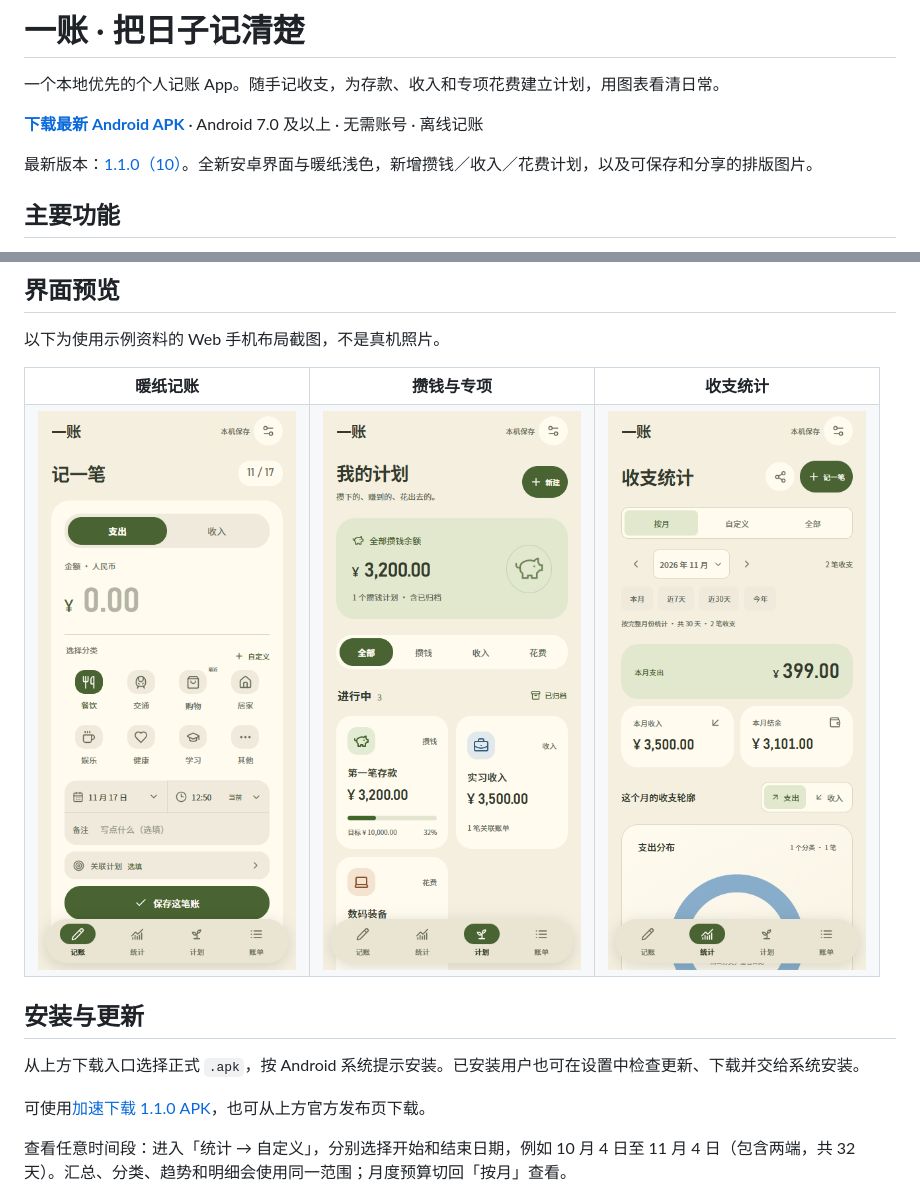
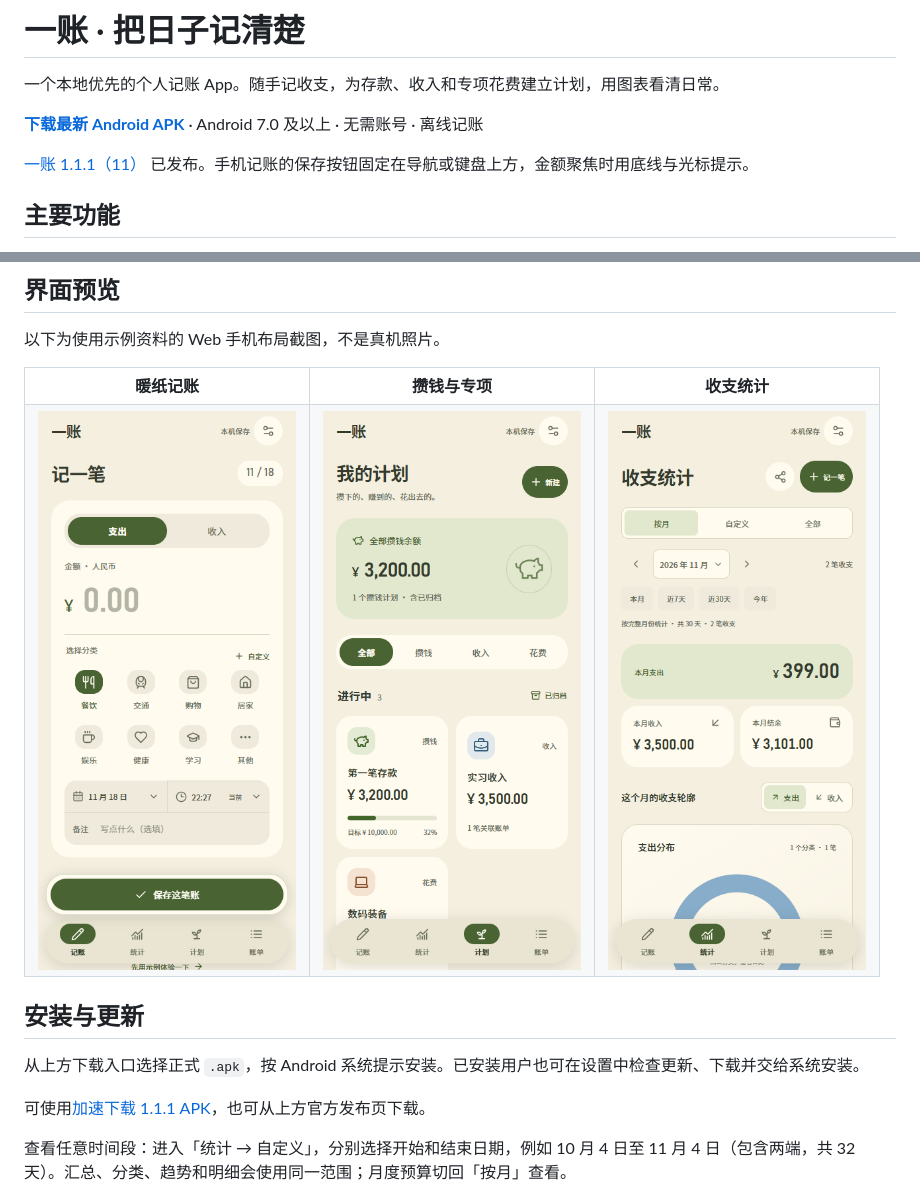
Before and after one commit to junnhwan/wanjune-ledger, a Markdown page: README.md, 2 parts joined by grey strips. GitHub-like rendering; pictures changed too: images/record.png.

Commit message:
docs: prepare 1.1.1 mobile record release

```diff
--- a/README.md
+++ b/README.md
@@ -4,7 +4,7 @@
 
 **[下载最新 Android APK](https://github.com/junnhwan/wanjune-ledger/releases/latest)** · Android 7.0 及以上 · 无需账号 · 离线记账
 
-最新版本：[1.1.0（10）](https://github.com/junnhwan/wanjune-ledger/releases/tag/v1.1.0-10)。全新安卓界面与暖纸浅色，新增攒钱／收入／花费计划，以及可保存和分享的排版图片。
+[一账 1.1.1（11）](https://github.com/junnhwan/wanjune-ledger/releases/tag/v1.1.1-11) 已发布。手机记账的保存按钮固定在导航或键盘上方，金额聚焦时用底线与光标提示。
 
 ## 主要功能
 
@@ -36,7 +36,7 @@
 
 从上方下载入口选择正式 `.apk`，按 Android 系统提示安装。已安装用户也可在设置中检查更新、下载并交给系统安装。
 
-可使用[加速下载 1.1.0 APK](https://gh-proxy.org/https://github.com/junnhwan/wanjune-ledger/releases/download/v1.1.0-10/yizhang-1.1.0-10-release.apk)，也可从上方官方发布页下载。
+可使用[加速下载 1.1.1 APK](https://gh-proxy.org/https://github.com/junnhwan/wanjune-ledger/releases/download/v1.1.1-11/yizhang-1.1.1-11-release.apk)，也可从上方官方发布页下载。
 
 查看任意时间段：进入「统计 → 自定义」，分别选择开始和结束日期，例如 10 月 4 日至 11 月 4 日（包含两端，共 32 天）。汇总、分类、趋势和明细会使用同一范围；月度预算切回「按月」查看。
 
```
Also changed, not shown: 1 other file.
